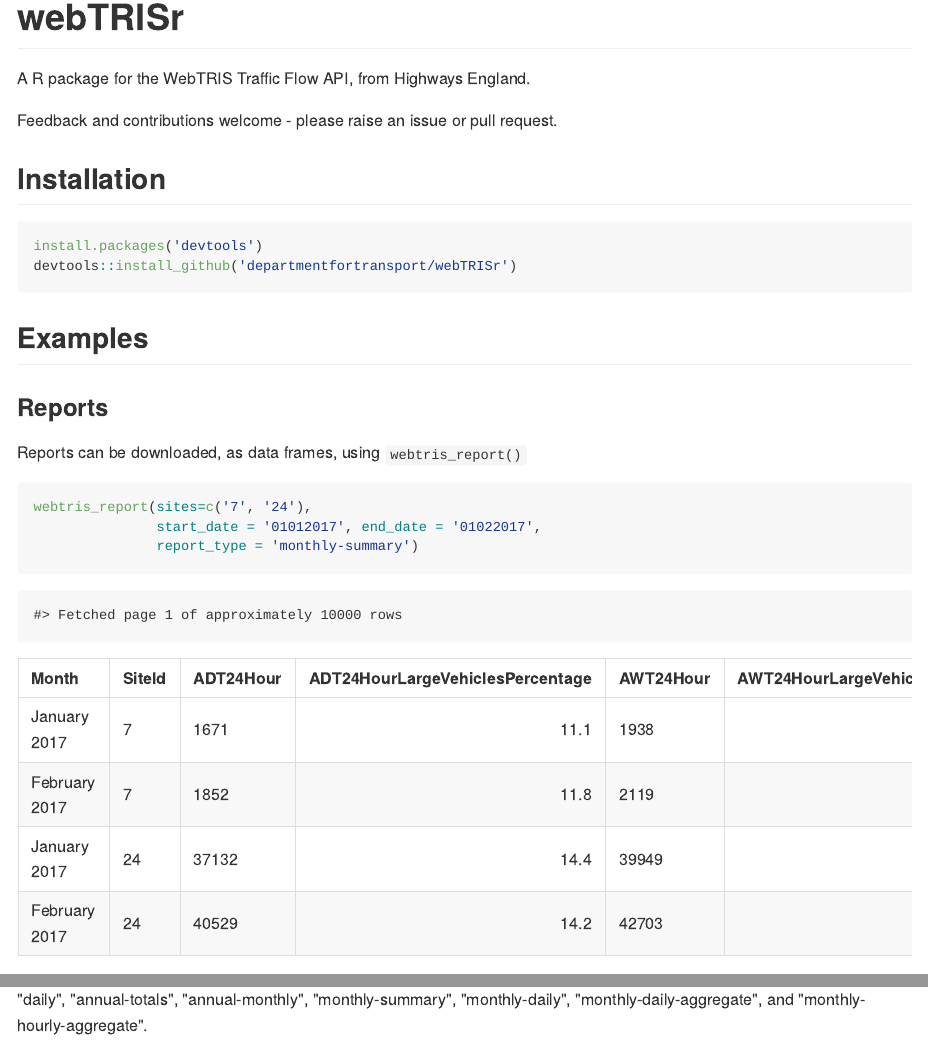
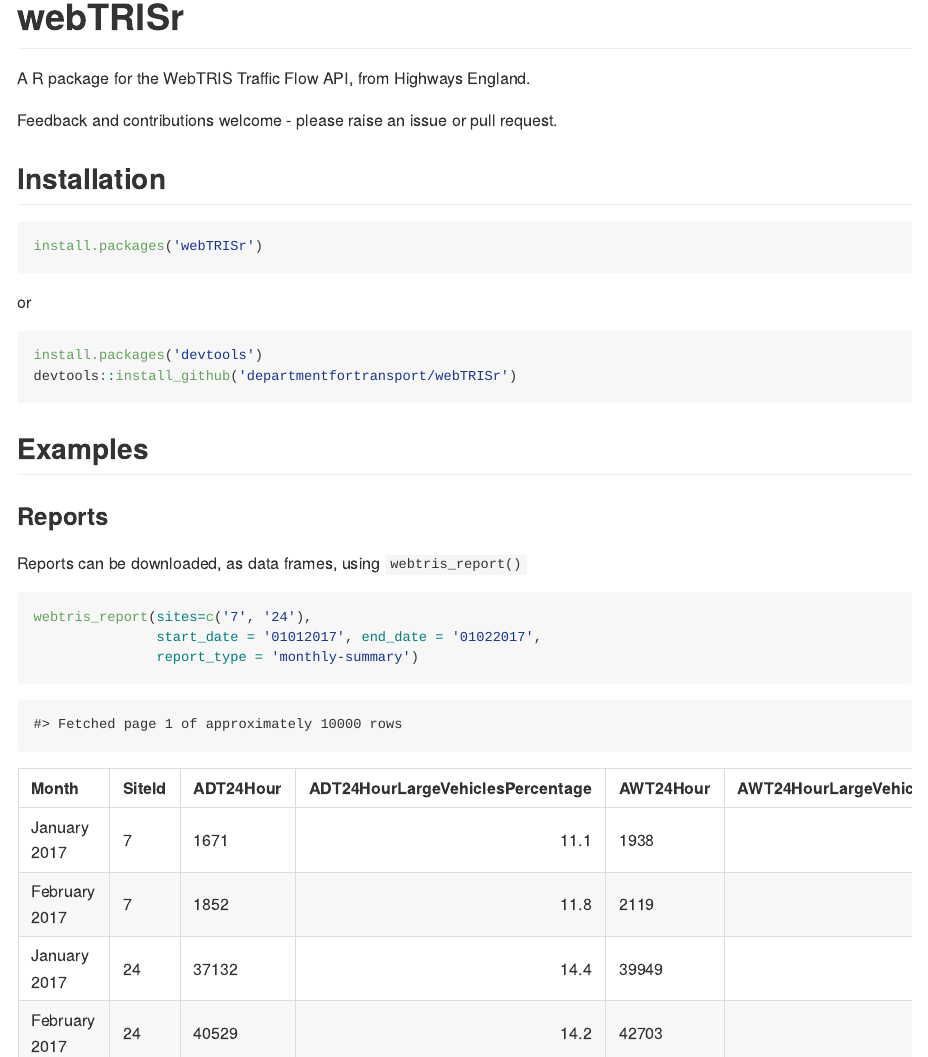
Before and after one commit to RACFoundation/webTRISr, an R Markdown document (README.Rmd): the page in a window 1100 px wide, from its top, and a second part further down, joined at a grey line. The pictures show the output file README.md that the author committed with the source, drawn offline in the style of GitHub; badge pictures from the web are left out.

Commit message:
install instructions

````diff
--- a/README.Rmd
+++ b/README.Rmd
@@ -28,6 +28,11 @@
 
 
 ## Installation
+```{r, eval=FALSE}
+install.packages('webTRISr')
+```
+
+or
 
 ```{r, eval=FALSE}
 install.packages('devtools')
````
Also changed, not shown: README.md.
